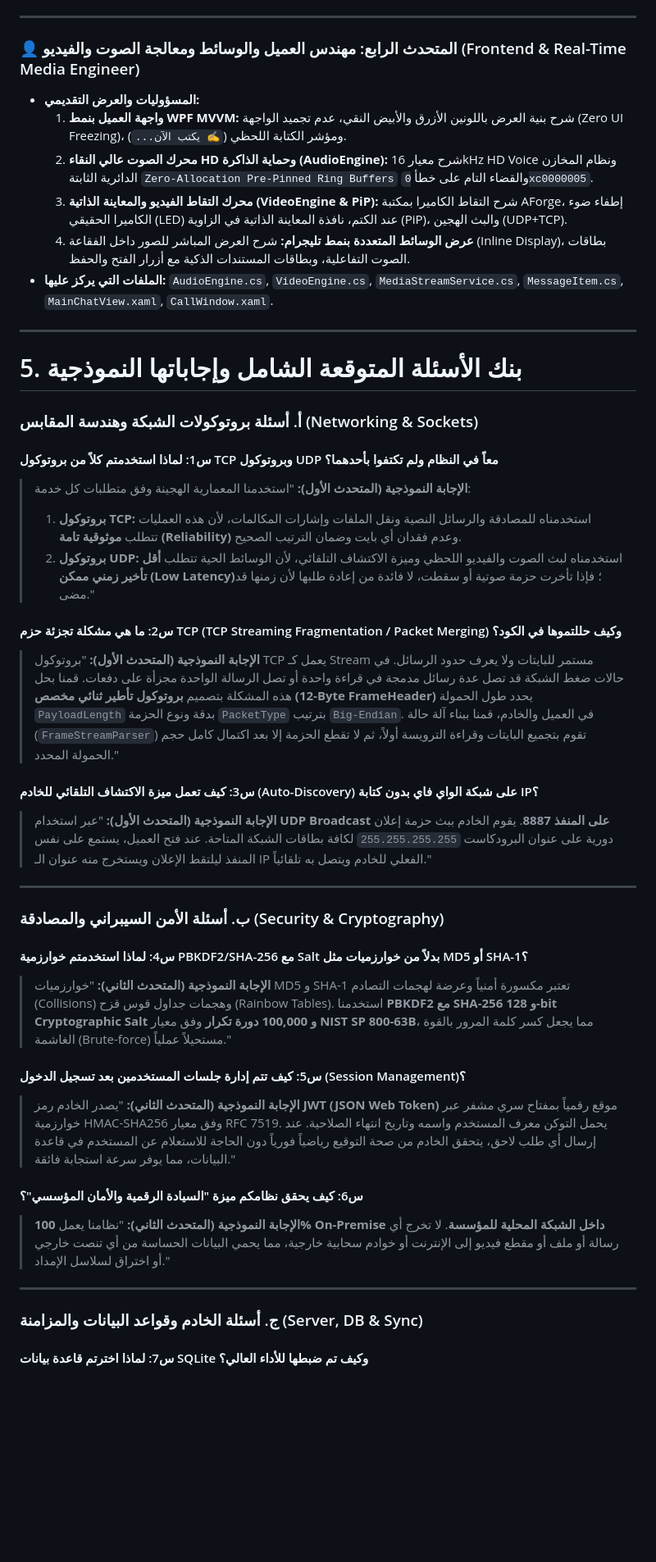
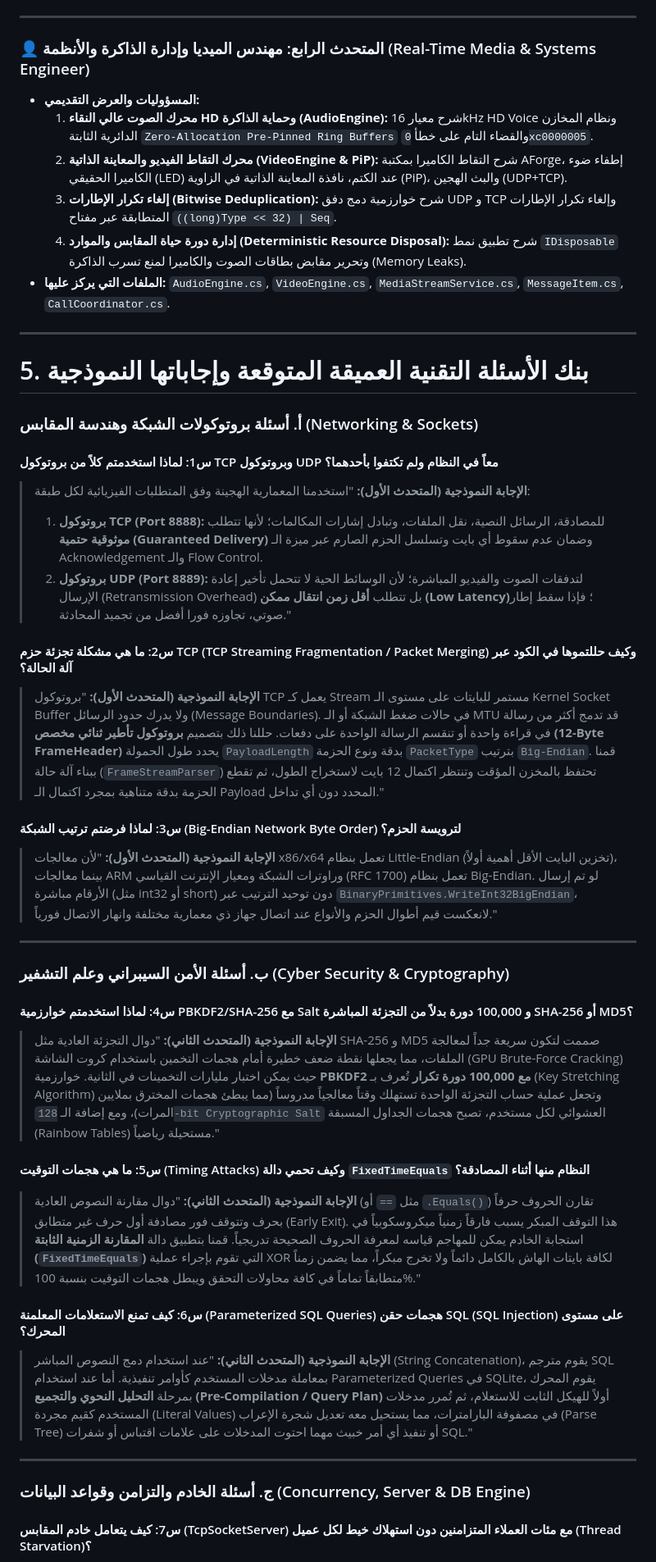
Before and after one commit to jacobkhaled01-spec/SyncPulse, a Markdown page: دليل_المناقشة_والشرح_الهندسي_للمشروع.md, the part around one of its changes. Shown at 82% size. Rendered like a GitHub page; blank space fills up the shorter version.

```diff
--- a/دليل_المناقشة_والشرح_الهندسي_للمشروع.md
+++ b/دليل_المناقشة_والشرح_الهندسي_للمشروع.md
@@ -244,55 +243,57 @@ lock (_outLock)
 
 ---
 
-### 👤 المتحدث الرابع: مهندس العميل والوسائط ومعالجة الصوت والفيديو (Frontend & Real-Time Media Engineer)
+### 👤 المتحدث الرابع: مهندس الميديا وإدارة الذاكرة والأنظمة (Real-Time Media & Systems Engineer)
 * **المسؤوليات والعرض التقديمي:**
-  1. **واجهة العميل بنمط WPF MVVM:** شرح بنية العرض باللونين الأزرق والأبيض النقي، عدم تجميد الواجهة (Zero UI Freezing)، ومؤشر الكتابة اللحظي (`✍️ يكتب الآن...`).
-  2. **محرك الصوت عالي النقاء HD وحماية الذاكرة (AudioEngine):** شرح معيار 16kHz HD Voice ونظام المخازن الدائرية الثابتة `Zero-Allocation Pre-Pinned Ring Buffers` والقضاء التام على خطأ `0xc0000005`.
-  3. **محرك التقاط الفيديو والمعاينة الذاتية (VideoEngine & PiP):** شرح التقاط الكاميرا بمكتبة AForge، إطفاء ضوء الكاميرا الحقيقي (LED) عند الكتم، نافذة المعاينة الذاتية في الزاوية (PiP)، والبث الهجين (UDP+TCP).
-  4. **عرض الوسائط المتعددة بنمط تليجرام:** شرح العرض المباشر للصور داخل الفقاعة (Inline Display)، بطاقات الصوت التفاعلية، وبطاقات المستندات الذكية مع أزرار الفتح والحفظ.
-* **الملفات التي يركز عليها:** `AudioEngine.cs`, `VideoEngine.cs`, `MediaStreamService.cs`, `MessageItem.cs`, `MainChatView.xaml`, `CallWindow.xaml`.
+  1. **محرك الصوت عالي النقاء HD وحماية الذاكرة (AudioEngine):** شرح معيار 16kHz HD Voice ونظام المخازن الدائرية الثابتة `Zero-Allocation Pre-Pinned Ring Buffers` والقضاء التام على خطأ `0xc0000005`.
+  2. **محرك التقاط الفيديو والمعاينة الذاتية (VideoEngine & PiP):** شرح التقاط الكاميرا بمكتبة AForge، إطفاء ضوء الكاميرا الحقيقي (LED) عند الكتم، نافذة المعاينة الذاتية في الزاوية (PiP)، والبث الهجين (UDP+TCP).
+  3. **إلغاء تكرار الإطارات (Bitwise Deduplication):** شرح خوارزمية دمج دفق UDP و TCP وإلغاء تكرار الإطارات المتطابقة عبر مفتاح `((long)Type << 32) | Seq`.
+  4. **إدارة دورة حياة المقابس والموارد (Deterministic Resource Disposal):** شرح تطبيق نمط `IDisposable` وتحرير مقابض بطاقات الصوت والكاميرا لمنع تسرب الذاكرة (Memory Leaks).
+* **الملفات التي يركز عليها:** `AudioEngine.cs`, `VideoEngine.cs`, `MediaStreamService.cs`, `MessageItem.cs`, `CallCoordinator.cs`.
 
 ---
 
-# 5. بنك الأسئلة المتوقعة الشامل وإجاباتها النموذجية
+# 5. بنك الأسئلة التقنية العميقة المتوقعة وإجاباتها النموذجية
 
 ### أ. أسئلة بروتوكولات الشبكة وهندسة المقابس (Networking & Sockets)
 
 #### س1: لماذا استخدمتم كلاً من بروتوكول TCP وبروتوكول UDP معاً في النظام ولم تكتفوا بأحدهما؟
 > **الإجابة النموذجية (المتحدث الأول):**
-> "استخدمنا المعمارية الهجينة وفق متطلبات كل خدمة:
-> 1. **بروتوكول TCP:** استخدمناه للمصادقة والرسائل النصية ونقل الملفات وإشارات المكالمات، لأن هذه العمليات تتطلب **موثوقية تامة (Reliability)** وعدم فقدان أي بايت وضمان الترتيب الصحيح.
-> 2. **بروتوكول UDP:** استخدمناه لبث الصوت والفيديو اللحظي وميزة الاكتشاف التلقائي، لأن الوسائط الحية تتطلب **أقل تأخير زمني ممكن (Low Latency)**؛ فإذا تأخرت حزمة صوتية أو سقطت، لا فائدة من إعادة طلبها لأن زمنها قد مضى."
+> "استخدمنا المعمارية الهجينة وفق المتطلبات الفيزيائية لكل طبقة:
+> 1. **بروتوكول TCP (Port 8888):** للمصادقة، الرسائل النصية، نقل الملفات، وتبادل إشارات المكالمات؛ لأنها تتطلب **موثوقية حتمية (Guaranteed Delivery)** وضمان عدم سقوط أي بايت وتسلسل الحزم الصارم عبر ميزة الـ Acknowledgement والـ Flow Control.
+> 2. **بروتوكول UDP (Port 8889):** لتدفقات الصوت والفيديو المباشرة؛ لأن الوسائط الحية لا تتحمل تأخير إعادة الإرسال (Retransmission Overhead) بل تتطلب **أقل زمن انتقال ممكن (Low Latency)**؛ فإذا سقط إطار صوتي، تجاوزه فورا أفضل من تجميد المحادثة."
 
-#### س2: ما هي مشكلة تجزئة حزم TCP (TCP Streaming Fragmentation / Packet Merging) وكيف حللتموها في الكود؟
+#### س2: ما هي مشكلة تجزئة حزم TCP (TCP Streaming Fragmentation / Packet Merging) وكيف حللتموها في الكود عبر آلة الحالة؟
 > **الإجابة النموذجية (المتحدث الأول):**
-> "بروتوكول TCP يعمل كـ Stream مستمر للبايتات ولا يعرف حدود الرسائل. في حالات ضغط الشبكة قد تصل عدة رسائل مدمجة في قراءة واحدة أو تصل الرسالة الواحدة مجزأة على دفعات.
-> قمنا بحل هذه المشكلة بتصميم **بروتوكول تأطير ثنائي مخصص (12-Byte FrameHeader)** يحدد طول الحمولة `PayloadLength` بدقة ونوع الحزمة `PacketType` بترتيب `Big-Endian`. في العميل والخادم، قمنا ببناء آلة حالة (`FrameStreamParser`) تقوم بتجميع البايتات وقراءة الترويسة أولاً، ثم لا تقطع الحزمة إلا بعد اكتمال كامل حجم الحمولة المحدد."
+> "بروتوكول TCP يعمل كـ Stream مستمر للبايتات على مستوى الـ Kernel Socket Buffer ولا يدرك حدود الرسائل (Message Boundaries). في حالات ضغط الشبكة أو الـ MTU قد تدمج أكثر من رسالة في قراءة واحدة أو تنقسم الرسالة الواحدة على دفعات.
+> حللنا ذلك بتصميم **بروتوكول تأطير ثنائي مخصص (12-Byte FrameHeader)** يحدد طول الحمولة `PayloadLength` بدقة ونوع الحزمة `PacketType` بترتيب `Big-Endian`. قمنا ببناء آلة حالة (`FrameStreamParser`) تحتفظ بالمخزن المؤقت وتنتظر اكتمال 12 بايت لاستخراج الطول، ثم تقطع الحزمة بدقة متناهية بمجرد اكتمال الـ Payload المحدد دون أي تداخل."
 
-#### س3: كيف تعمل ميزة الاكتشاف التلقائي للخادم (Auto-Discovery) على شبكة الواي فاي بدون كتابة IP؟
+#### س3: لماذا فرضتم ترتيب الشبكة (Big-Endian Network Byte Order) لترويسة الحزم؟
 > **الإجابة النموذجية (المتحدث الأول):**
-> "عبر استخدام **UDP Broadcast على المنفذ 8887**. يقوم الخادم ببث حزمة إعلان دورية على عنوان البرودكاست `255.255.255.255` لكافة بطاقات الشبكة المتاحة. عند فتح العميل، يستمع على نفس المنفذ ليلتقط الإعلان ويستخرج منه عنوان الـ IP الفعلي للخادم ويتصل به تلقائياً."
+> "لأن معالجات x86/x64 تعمل بنظام Little-Endian (تخزين البايت الأقل أهمية أولاً)، بينما معالجات ARM وراوترات الشبكة ومعيار الإنترنت القياسي (RFC 1700) تعمل بنظام Big-Endian. لو تم إرسال الأرقام مباشرة (مثل int32 أو short) دون توحيد الترتيب عبر `BinaryPrimitives.WriteInt32BigEndian`، لانعكست قيم أطوال الحزم والأنواع عند اتصال جهاز ذي معمارية مختلفة وانهار الاتصال فورياً."
 
 ---
 
-### ب. أسئلة الأمن السيبراني والمصادقة (Security & Cryptography)
+### ب. أسئلة الأمن السيبراني وعلم التشفير (Cyber Security & Cryptography)
 
-#### س4: لماذا استخدمتم خوارزمية PBKDF2/SHA-256 مع Salt بدلاً من خوارزميات مثل MD5 أو SHA-1؟
+#### س4: لماذا استخدمتم خوارزمية PBKDF2/SHA-256 مع Salt و 100,000 دورة بدلاً من التجزئة المباشرة SHA-256 أو MD5؟
 > **الإجابة النموذجية (المتحدث الثاني):**
-> "خوارزميات MD5 و SHA-1 تعتبر مكسورة أمنياً وعرضة لهجمات التصادم (Collisions) وهجمات جداول قوس قزح (Rainbow Tables).
-> استخدمنا **PBKDF2 مع SHA-256 و 128-bit Cryptographic Salt و 100,000 دورة تكرار** وفق معيار **NIST SP 800-63B**، مما يجعل كسر كلمة المرور بالقوة الغاشمة (Brute-force) مستحيلاً عملياً."
+> "دوال التجزئة العادية مثل SHA-256 و MD5 صممت لتكون سريعة جداً لمعالجة الملفات، مما يجعلها نقطة ضعف خطيرة أمام هجمات التخمين باستخدام كروت الشاشة (GPU Brute-Force Cracking) حيث يمكن اختبار مليارات التخمينات في الثانية.
+> خوارزمية **PBKDF2 مع 100,000 دورة تكرار** تُعرف بـ (Key Stretching Algorithm) وتجعل عملية حساب التجزئة الواحدة تستهلك وقتاً معالجياً مدروساً (مما يبطئ هجمات المخترق بملايين المرات)، ومع إضافة الـ `128-bit Cryptographic Salt` العشوائي لكل مستخدم، تصبح هجمات الجداول المسبقة (Rainbow Tables) مستحيلة رياضياً."
 
-#### س5: كيف تتم إدارة جلسات المستخدمين بعد تسجيل الدخول (Session Management)؟
+#### س5: ما هي هجمات التوقيت (Timing Attacks) وكيف تحمي دالة `FixedTimeEquals` النظام منها أثناء المصادقة؟
 > **الإجابة النموذجية (المتحدث الثاني):**
-> "يصدر الخادم رمز **JWT (JSON Web Token)** موقع رقمياً بمفتاح سري مشفر عبر خوارزمية HMAC-SHA256 وفق معيار RFC 7519. يحمل التوكن معرف المستخدم واسمه وتاريخ انتهاء الصلاحية. عند إرسال أي طلب لاحق، يتحقق الخادم من صحة التوقيع رياضياً فورياً دون الحاجة للاستعلام عن المستخدم في قاعدة البيانات، مما يوفر سرعة استجابة فائقة."
+> "دوال مقارنة النصوص العادية (مثل `==` أو `.Equals()`) تقارن الحروف حرفاً بحرف وتتوقف فور مصادفة أول حرف غير متطابق (Early Exit). هذا التوقف المبكر يسبب فارقاً زمنياً ميكروسكوبياً في استجابة الخادم يمكن للمهاجم قياسه لمعرفة الحروف الصحيحة تدريجياً.
+> قمنا بتطبيق دالة **المقارنة الزمنية الثابتة (`FixedTimeEquals`)** التي تقوم بإجراء عملية XOR لكافة بايتات الهاش بالكامل دائماً ولا تخرج مبكراً، مما يضمن زمناً متطابقاً تماماً في كافة محاولات التحقق ويبطل هجمات التوقيت بنسبة 100%."
 
-#### س6: كيف يحقق نظامكم ميزة "السيادة الرقمية والأمان المؤسسي"؟
+#### س6: كيف تمنع الاستعلامات المعلمنة (Parameterized SQL Queries) هجمات حقن SQL (SQL Injection) على مستوى المحرك؟
 > **الإجابة النموذجية (المتحدث الثاني):**
-> "نظامنا يعمل **100% On-Premise داخل الشبكة المحلية للمؤسسة**. لا تخرج أي رسالة أو ملف أو مقطع فيديو إلى الإنترنت أو خوادم سحابية خارجية، مما يحمي البيانات الحساسة من أي تنصت خارجي أو اختراق لسلاسل الإمداد."
+> "عند استخدام دمج النصوص المباشر (String Concatenation)، يقوم مترجم SQL بمعاملة مدخلات المستخدم كأوامر تنفيذية.
+> أما عند استخدام Parameterized Queries في SQLite، يقوم المحرك بمرحلة **التحليل النحوي والتجميع (Pre-Compilation / Query Plan)** أولاً للهيكل الثابت للاستعلام، ثم تُمرر مدخلات المستخدم كقيم مجردة (Literal Values) في مصفوفة البارامترات، مما يستحيل معه تعديل شجرة الإعراب (Parse Tree) أو تنفيذ أي أمر خبيث مهما احتوت المدخلات على علامات اقتباس أو شفرات SQL."
 
 ---
 
-### ج. أسئلة الخادم وقواعد البيانات والمزامنة (Server, DB & Sync)
+### ج. أسئلة الخادم والتزامن وقواعد البيانات (Concurrency, Server & DB Engine)
 
-#### س7: لماذا اخترتم قاعدة بيانات SQLite وكيف تم ضبطها للأداء العالي؟
+#### س7: كيف يتعامل خادم المقابس (TcpSocketServer) مع مئات العملاء المتزامنين دون استهلاك خيط لكل عميل (Thread Starvation)؟
 > **الإجابة النموذجية (المتحدث الثالث):**
```
Also changed, not shown: other parts of دليل_المناقشة_والشرح_الهندسي_للمشروع.md (+46 -46 lines).
